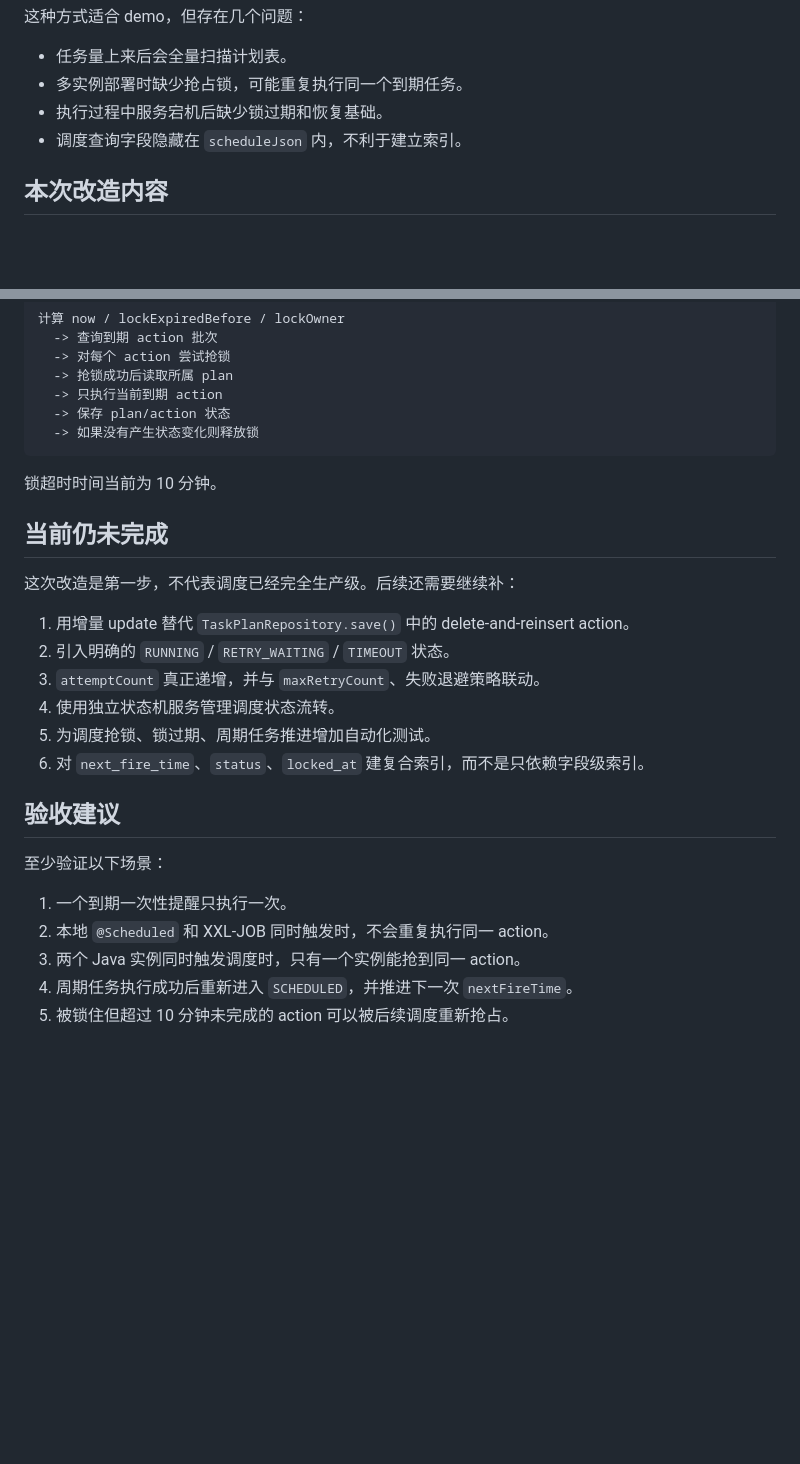
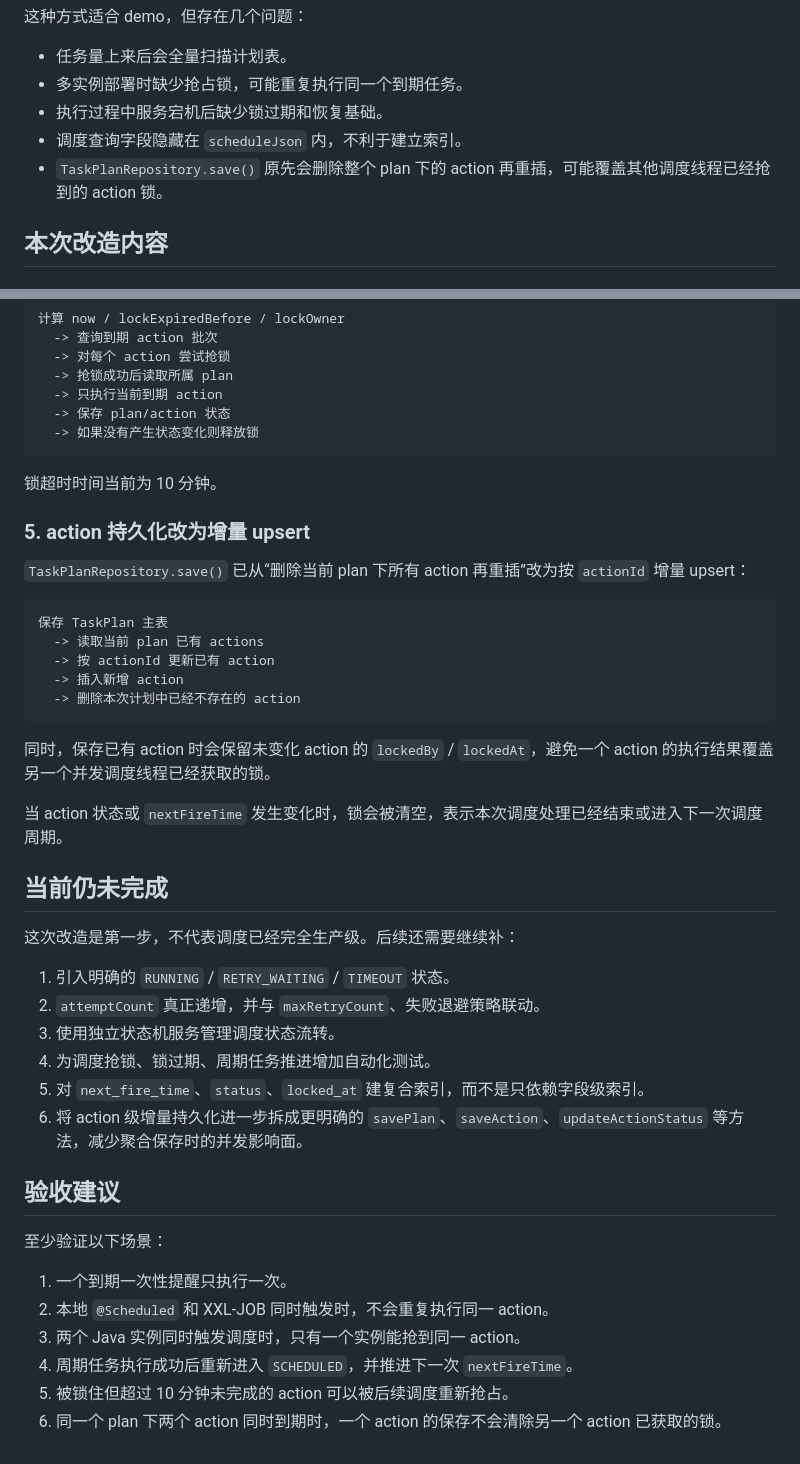
Before and after one commit to micor-cjj-spec/matrix-secretary, a Markdown page: docs/RELIABLE_SCHEDULING.md, 2 parts joined by grey strips. Drawn GitHub-style; blank space fills up the shorter version.

Commit message:
docs: update scheduling persistence status

````diff
--- a/docs/RELIABLE_SCHEDULING.md
+++ b/docs/RELIABLE_SCHEDULING.md
@@ -12,6 +12,7 @@
 - 多实例部署时缺少抢占锁，可能重复执行同一个到期任务。
 - 执行过程中服务宕机后缺少锁过期和恢复基础。
 - 调度查询字段隐藏在 `scheduleJson` 内，不利于建立索引。
+- `TaskPlanRepository.save()` 原先会删除整个 plan 下的 action 再重插，可能覆盖其他调度线程已经抢到的 action 锁。
 
 ## 本次改造内容
 
@@ -83,16 +84,32 @@ releaseActionLock(actionId, lockOwner)
 
 锁超时时间当前为 10 分钟。
 
+### 5. action 持久化改为增量 upsert
+
+`TaskPlanRepository.save()` 已从“删除当前 plan 下所有 action 再重插”改为按 `actionId` 增量 upsert：
+
+```text
+保存 TaskPlan 主表
+  -> 读取当前 plan 已有 actions
+  -> 按 actionId 更新已有 action
+  -> 插入新增 action
+  -> 删除本次计划中已经不存在的 action
+```
+
+同时，保存已有 action 时会保留未变化 action 的 `lockedBy` / `lockedAt`，避免一个 action 的执行结果覆盖另一个并发调度线程已经获取的锁。
+
+当 action 状态或 `nextFireTime` 发生变化时，锁会被清空，表示本次调度处理已经结束或进入下一次调度周期。
+
 ## 当前仍未完成
 
 这次改造是第一步，不代表调度已经完全生产级。后续还需要继续补：
 
-1. 用增量 update 替代 `TaskPlanRepository.save()` 中的 delete-and-reinsert action。
-2. 引入明确的 `RUNNING` / `RETRY_WAITING` / `TIMEOUT` 状态。
-3. `attemptCount` 真正递增，并与 `maxRetryCount`、失败退避策略联动。
-4. 使用独立状态机服务管理调度状态流转。
-5. 为调度抢锁、锁过期、周期任务推进增加自动化测试。
-6. 对 `next_fire_time`、`status`、`locked_at` 建复合索引，而不是只依赖字段级索引。
+1. 引入明确的 `RUNNING` / `RETRY_WAITING` / `TIMEOUT` 状态。
+2. `attemptCount` 真正递增，并与 `maxRetryCount`、失败退避策略联动。
+3. 使用独立状态机服务管理调度状态流转。
+4. 为调度抢锁、锁过期、周期任务推进增加自动化测试。
+5. 对 `next_fire_time`、`status`、`locked_at` 建复合索引，而不是只依赖字段级索引。
+6. 将 action 级增量持久化进一步拆成更明确的 `savePlan`、`saveAction`、`updateActionStatus` 等方法，减少聚合保存时的并发影响面。
 
 ## 验收建议
 
@@ -103,3 +120,4 @@ releaseActionLock(actionId, lockOwner)
 3. 两个 Java 实例同时触发调度时，只有一个实例能抢到同一 action。
 4. 周期任务执行成功后重新进入 `SCHEDULED`，并推进下一次 `nextFireTime`。
 5. 被锁住但超过 10 分钟未完成的 action 可以被后续调度重新抢占。
+6. 同一个 plan 下两个 action 同时到期时，一个 action 的保存不会清除另一个 action 已获取的锁。
````
